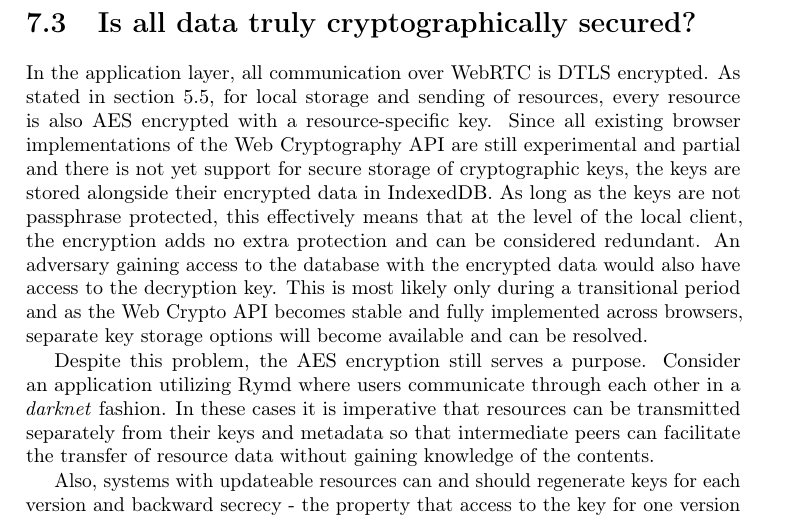
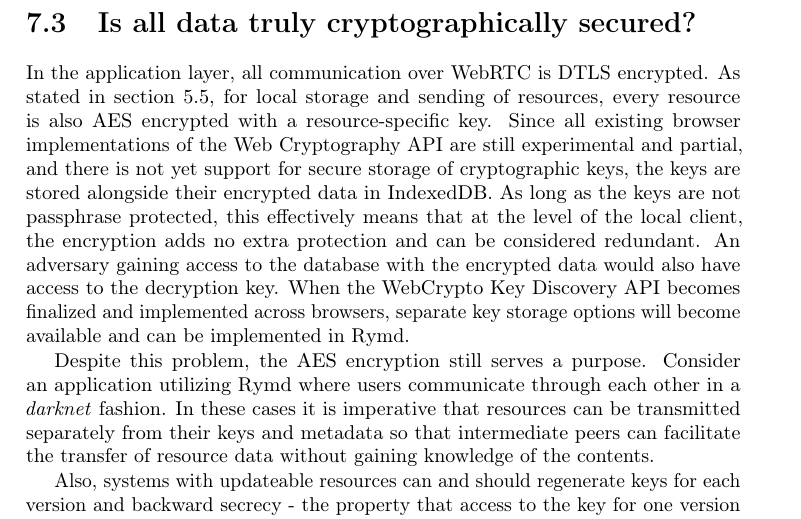
Before and after one commit to rymdjs/report, a LaTeX document (Layout.tex, which reads sections/discussion.tex): part of page 36 of 45, cut so that both start at the same text. Compiled offline with pdfLaTeX.

Commit message:
discussion tweak

```diff
--- a/sections/discussion.tex
+++ b/sections/discussion.tex
@@ -39,7 +39,7 @@
 
 \section{Is all data truly cryptographically secured?}
 %TODO: Reference
-In the application layer, all communication over WebRTC is DTLS encrypted. As stated in section~\ref{sec:creationofresources}, for local storage and sending of resources, every resource is also AES encrypted with a resource-specific key. Since all existing browser implementations of the Web Cryptography API are still experimental and partial and there is not yet support for secure storage of cryptographic keys, the keys are stored alongside their encrypted data in IndexedDB. As long as the keys are not passphrase protected, this effectively means that at the level of the local client, the encryption adds no extra protection and can be considered redundant. An adversary gaining access to the database with the encrypted data would also have access to the decryption key. This is most likely only during a transitional period and as the Web Crypto API becomes stable and fully implemented across browsers, separate key storage options will become available and can be resolved.
+In the application layer, all communication over WebRTC is DTLS encrypted. As stated in section~\ref{sec:creationofresources}, for local storage and sending of resources, every resource is also AES encrypted with a resource-specific key. Since all existing browser implementations of the Web Cryptography API are still experimental and partial, and there is not yet support for secure storage of cryptographic keys, the keys are stored alongside their encrypted data in IndexedDB. As long as the keys are not passphrase protected, this effectively means that at the level of the local client, the encryption adds no extra protection and can be considered redundant. An adversary gaining access to the database with the encrypted data would also have access to the decryption key. When the WebCrypto Key Discovery API becomes finalized and implemented across browsers, separate key storage options will become available and can be implemented in Rymd.
 
 Despite this problem, the AES encryption still serves a purpose. Consider an application utilizing Rymd where users communicate through each other in a \emph{darknet} fashion. In these cases it is imperative that resources can be transmitted separately from their keys and metadata so that intermediate peers can facilitate the transfer of resource data without gaining knowledge of the contents.
 
```
